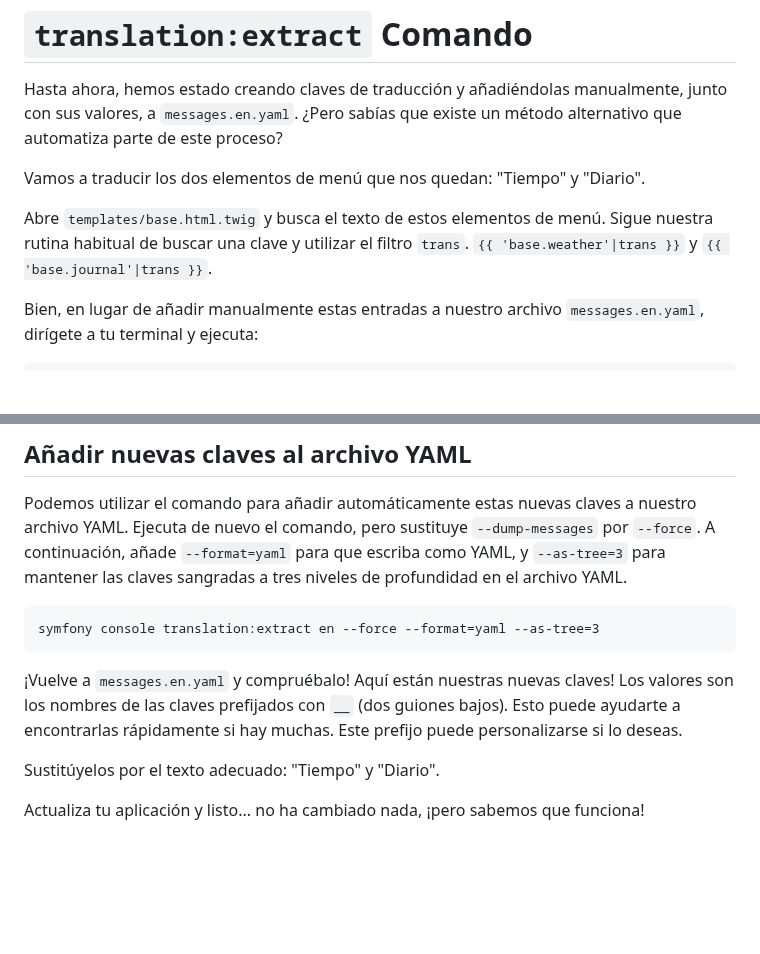
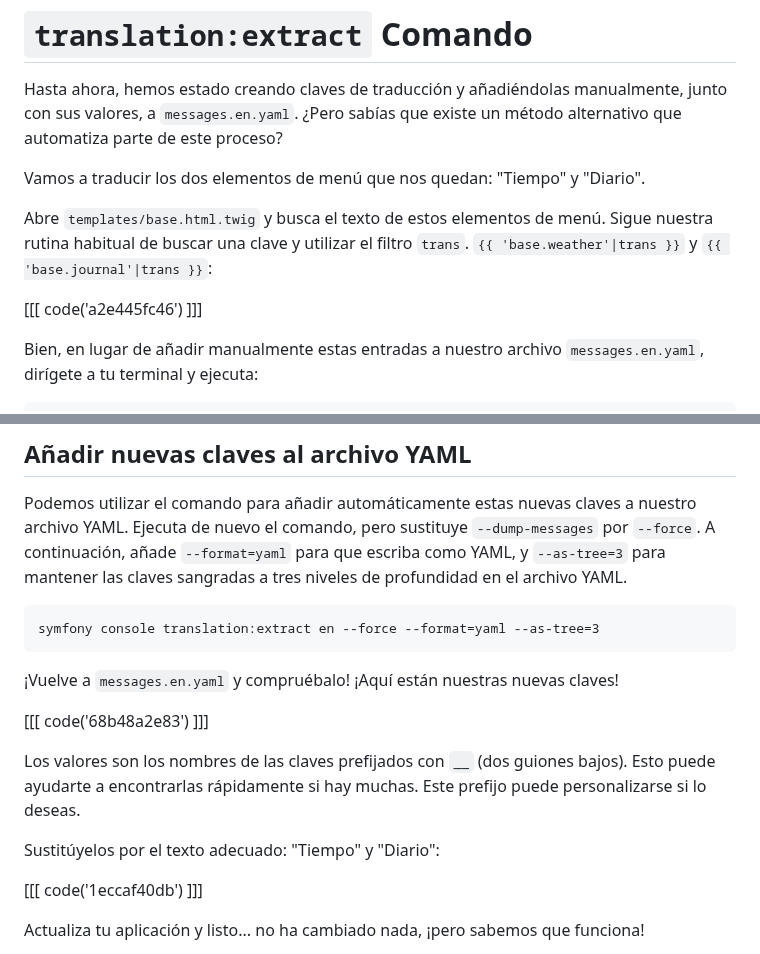
Before and after one commit to SymfonyCasts/bundle-development, a Markdown page: sfcasts/es/extract-command.md, 2 parts joined by grey strips. Drawn GitHub-style; blank space fills up the shorter version.

Commit message:
[skip course ci] [skip course build] Add/Update course file sfcasts/es/extract-command.md

````diff
--- a/sfcasts/es/extract-command.md
+++ b/sfcasts/es/extract-command.md
@@ -4,7 +4,9 @@ Hasta ahora, hemos estado creando claves de traducción y añadiéndolas manualm
 
 Vamos a traducir los dos elementos de menú que nos quedan: "Tiempo" y "Diario".
 
-Abre `templates/base.html.twig` y busca el texto de estos elementos de menú. Sigue nuestra rutina habitual de buscar una clave y utilizar el filtro `trans`. `{{ 'base.weather'|trans }}` y `{{ 'base.journal'|trans }}`.
+Abre `templates/base.html.twig` y busca el texto de estos elementos de menú. Sigue nuestra rutina habitual de buscar una clave y utilizar el filtro `trans`. `{{ 'base.weather'|trans }}` y `{{ 'base.journal'|trans }}`:
+
+[[[ code('a2e445fc46') ]]]
 
 Bien, en lugar de añadir manualmente estas entradas a nuestro archivo `messages.en.yaml`, dirígete a tu terminal y ejecuta:
 
@@ -22,9 +24,15 @@ Podemos utilizar el comando para añadir automáticamente estas nuevas claves a
 symfony console translation:extract en --force --format=yaml --as-tree=3
 ```
 
-¡Vuelve a `messages.en.yaml` y compruébalo! Aquí están nuestras nuevas claves! Los valores son los nombres de las claves prefijados con `__` (dos guiones bajos). Esto puede ayudarte a encontrarlas rápidamente si hay muchas. Este prefijo puede personalizarse si lo deseas.
+¡Vuelve a `messages.en.yaml` y compruébalo! ¡Aquí están nuestras nuevas claves!
 
-Sustitúyelos por el texto adecuado: "Tiempo" y "Diario".
+[[[ code('68b48a2e83') ]]]
+
+Los valores son los nombres de las claves prefijados con `__` (dos guiones bajos). Esto puede ayudarte a encontrarlas rápidamente si hay muchas. Este prefijo puede personalizarse si lo deseas.
+
+Sustitúyelos por el texto adecuado: "Tiempo" y "Diario":
+
+[[[ code('1eccaf40db') ]]]
 
 Actualiza tu aplicación y listo... no ha cambiado nada, ¡pero sabemos que funciona!
 
````
